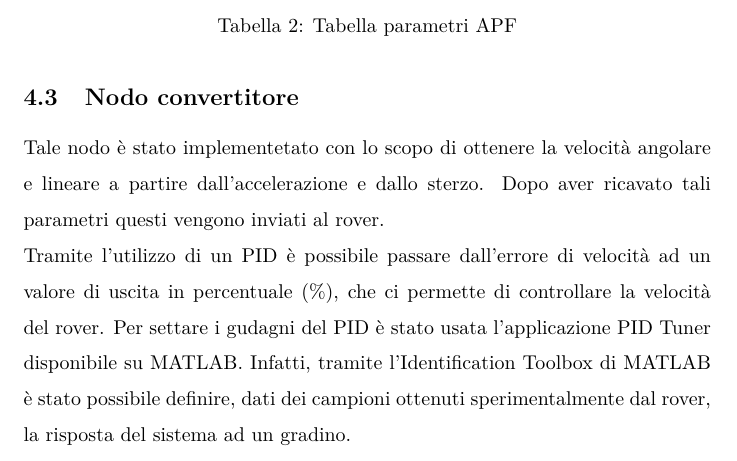
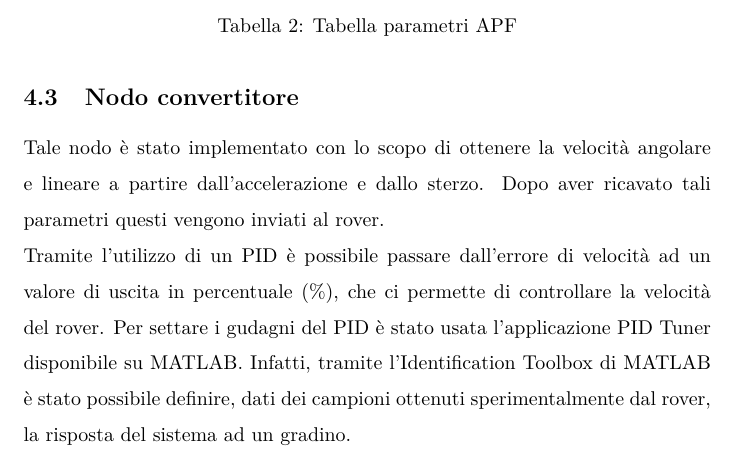
Before and after one commit to MarcoMinarelli/Rover_LabAuto, a LaTeX document (relazione/main.tex, which reads relazione/src/impl.tex): part of page 17 of 24, cut so that both start at the same text. Compiled offline with pdfLaTeX.

Commit message:
Update impl.tex

```diff
--- a/relazione/src/impl.tex
+++ b/relazione/src/impl.tex
@@ -190,7 +190,7 @@ Si applicano quindi le formule viste in tale sottosezione con i seguenti paramet
 \end{table}
 
 \subsection{Nodo convertitore}
-Tale nodo è stato implementetato con lo scopo di ottenere la velocità angolare e lineare a partire dall'accelerazione e dallo sterzo. Dopo aver ricavato tali parametri questi vengono inviati al rover.\\
+Tale nodo è stato implementato con lo scopo di ottenere la velocità angolare e lineare a partire dall'accelerazione e dallo sterzo. Dopo aver ricavato tali parametri questi vengono inviati al rover.\\
 Tramite l'utilizzo di un PID è possibile passare dall'errore di velocità ad un valore di uscita in percentuale (\%), che ci permette di controllare la velocità del rover. Per settare i gudagni del PID è stato usata l'applicazione PID Tuner disponibile su MATLAB. Infatti, tramite l'Identification Toolbox di MATLAB è stato possibile definire, dati dei campioni ottenuti sperimentalmente dal rover, la risposta del sistema ad un gradino.\\
 Lo yaw desiderato è viene calcolato tramite
 \begin{equation}
```
